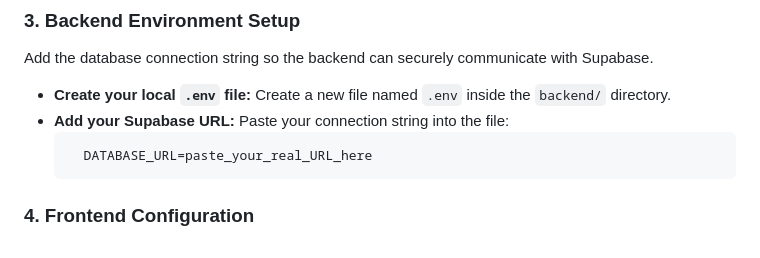
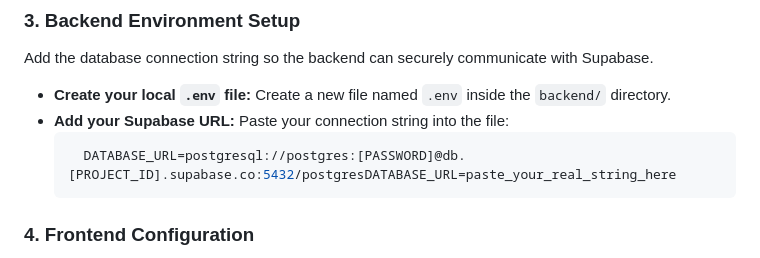
Before and after one commit to MalindaBotheju/obesity-classification-app, a Markdown page: README.md, the part around the change. Rendered like a GitHub page.

Commit message:
Fix DATABASE_URL example in README
Updated the DATABASE_URL example in the README to reflect the correct format.

````diff
--- a/README.md
+++ b/README.md
@@ -114,7 +114,7 @@ Add the database connection string so the backend can securely communicate with
   * **Create your local `.env` file:** Create a new file named `.env` inside the `backend/` directory.
   * **Add your Supabase URL:** Paste your connection string into the file:
     ```bash
-      DATABASE_URL=paste_your_real_URL_here
+      DATABASE_URL=postgresql://postgres:[PASSWORD]@db.[PROJECT_ID].supabase.co:5432/postgresDATABASE_URL=paste_your_real_string_here
     ```
 
 ### 4. Frontend Configuration
````
